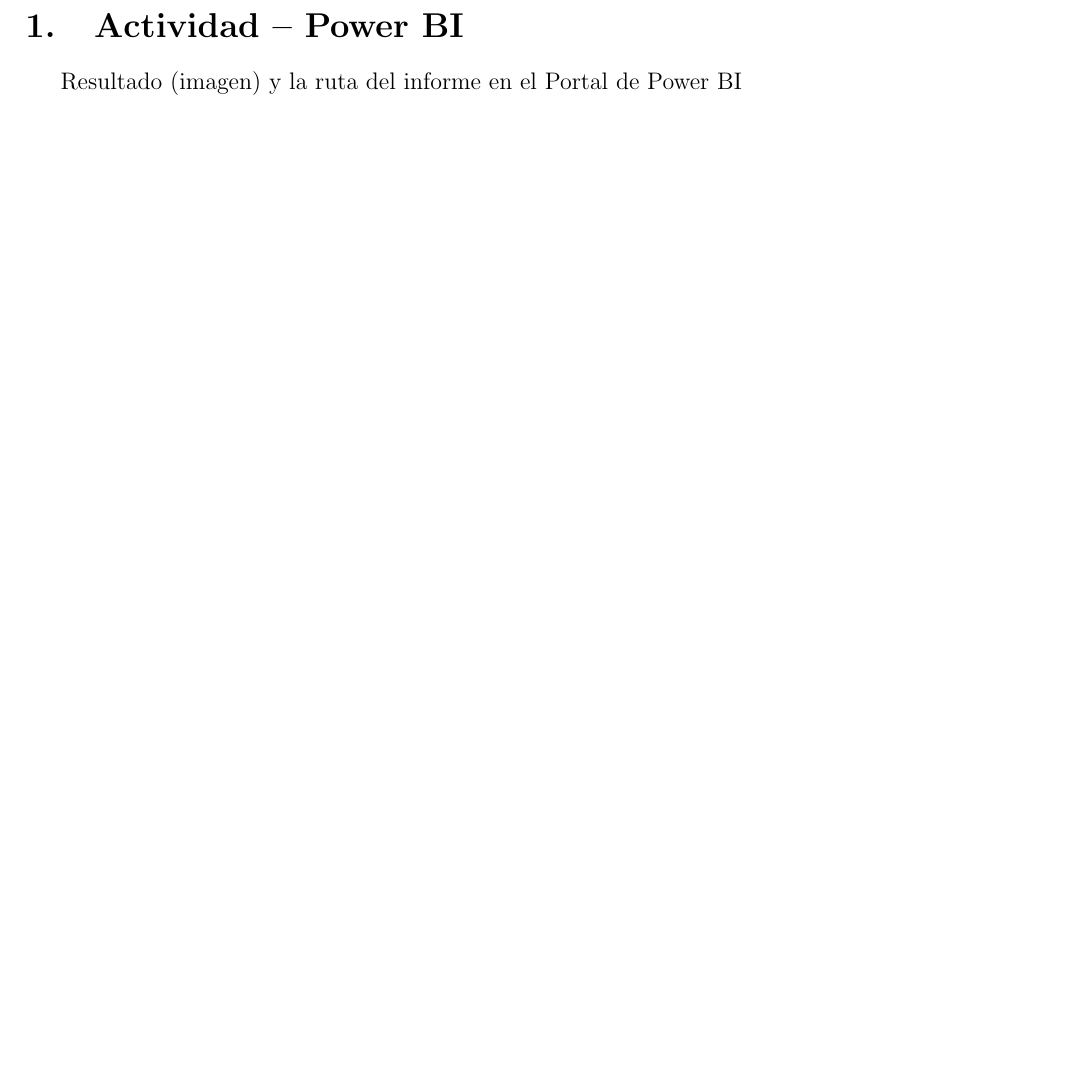
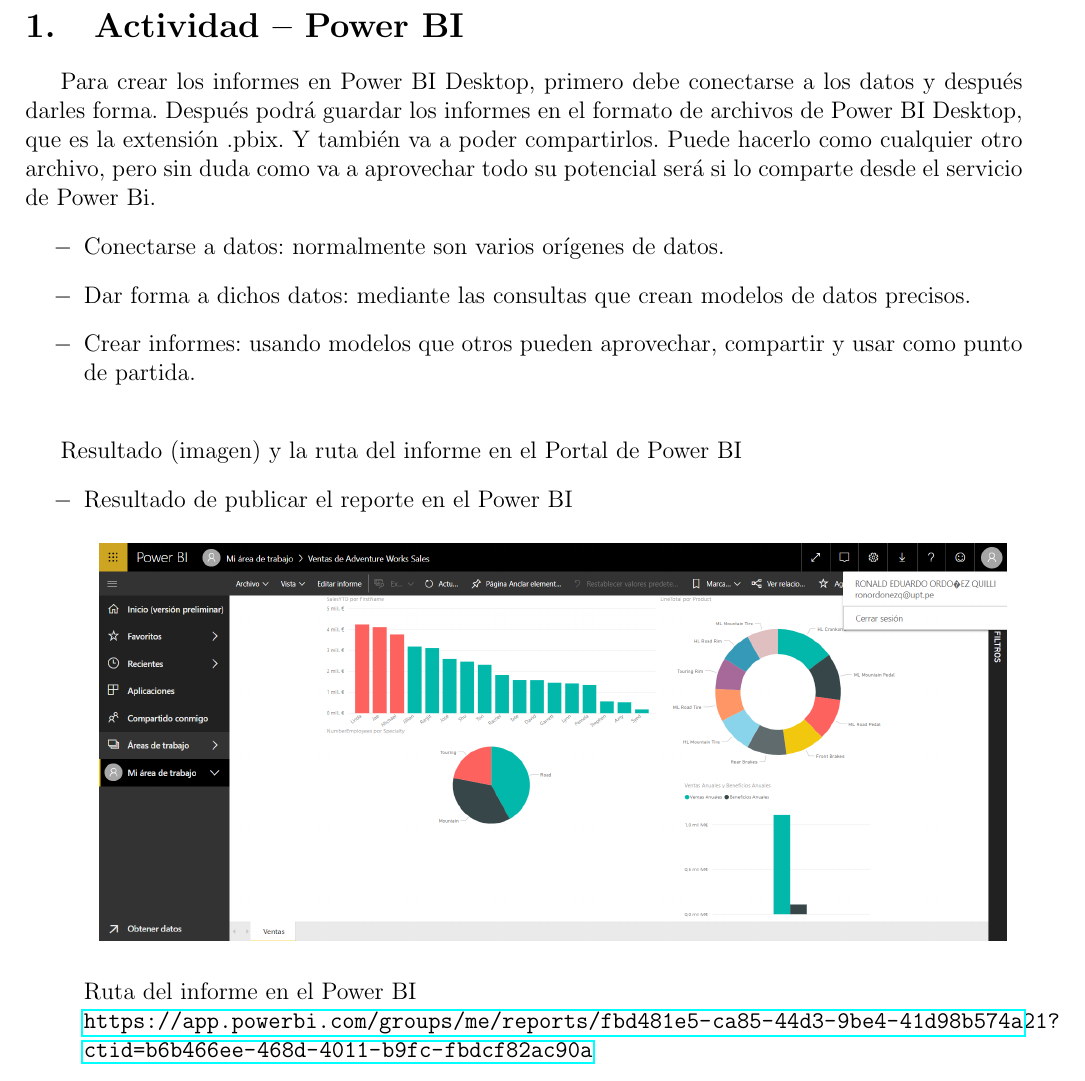
Before and after one commit to ronordonezq/Lab1_PowerBI, a LaTeX document (InformeLaboratorio01.tex, which reads Secciones/Actividad01.tex): part of page 3 of 3, cut so that both start at the same text, the shorter picture padded with empty space. Compiled offline with pdfLaTeX.

Commit message:
Informe Power BI
Resultado (imagen) y la ruta del informe en el Portal de Power BI, hecho por: Ronald Ordoñez

```diff
--- a/InformeLaboratorio01.tex
+++ b/InformeLaboratorio01.tex
@@ -2,6 +2,7 @@
 \usepackage[utf8]{inputenc}
 \usepackage[spanish]{babel}
 \usepackage{graphicx}
+\usepackage{hyperref}
 \usepackage[left=2cm,right=2cm,top=2cm,bottom=2cm]{geometry}
 \usepackage{graphicx} % figuras
 % \usepackage{subfigure} % subfiguras
--- a/Secciones/Actividad01.tex
+++ b/Secciones/Actividad01.tex
@@ -1,2 +1,18 @@
  \section{Actividad – Power BI}
+Para crear los informes en Power BI Desktop, primero debe conectarse a los datos y después darles forma. Después podrá guardar los informes en el formato de archivos de Power BI Desktop, que es la extensión .pbix. Y también va a poder compartirlos. Puede hacerlo como cualquier otro archivo, pero sin duda como va a aprovechar todo su potencial será si lo comparte desde el servicio de Power Bi.
+\begin{itemize}
+	\item Conectarse a datos: normalmente son varios orígenes de datos.
+	\item Dar forma a dichos datos: mediante las consultas que crean modelos de datos precisos.
+	\item Crear informes: usando modelos que otros pueden aprovechar, compartir y usar como punto de partida.\\
+\end{itemize}
+
 Resultado (imagen) y la ruta del informe en el Portal de Power BI
+\begin{itemize}
+	\item Resultado de publicar el reporte en el Power BI
+	\begin{center}
+	\includegraphics[width=16cm]{./Imagenes/img1}
+	\end{center}
+Ruta del informe en el Power BI
+\\
+\url{https://app.powerbi.com/groups/me/reports/fbd481e5-ca85-44d3-9be4-41d98b574a21?ctid=b6b466ee-468d-4011-b9fc-fbdcf82ac90a}
+\end{itemize}
```
Also changed, not shown: Imagenes/img1.png (added), InformeLaboratorio01.pdf, 1 other file.
